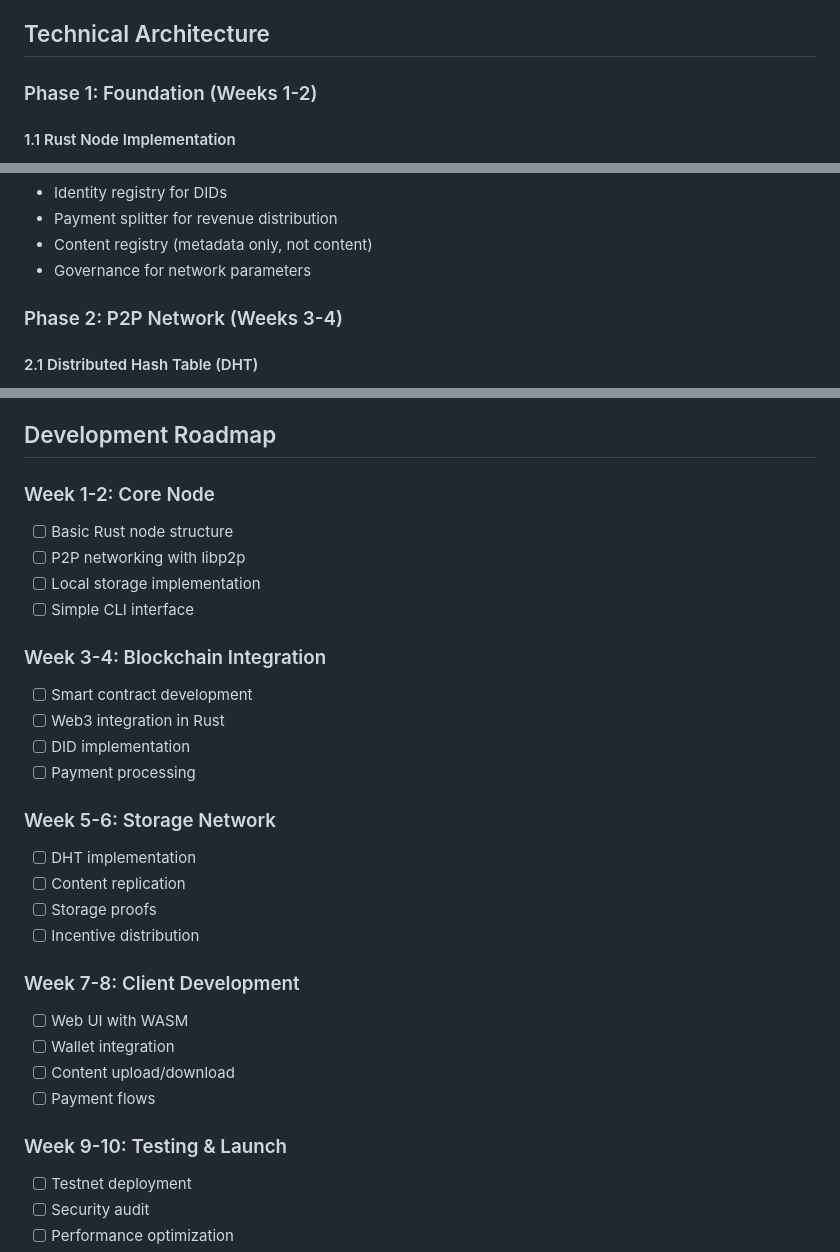
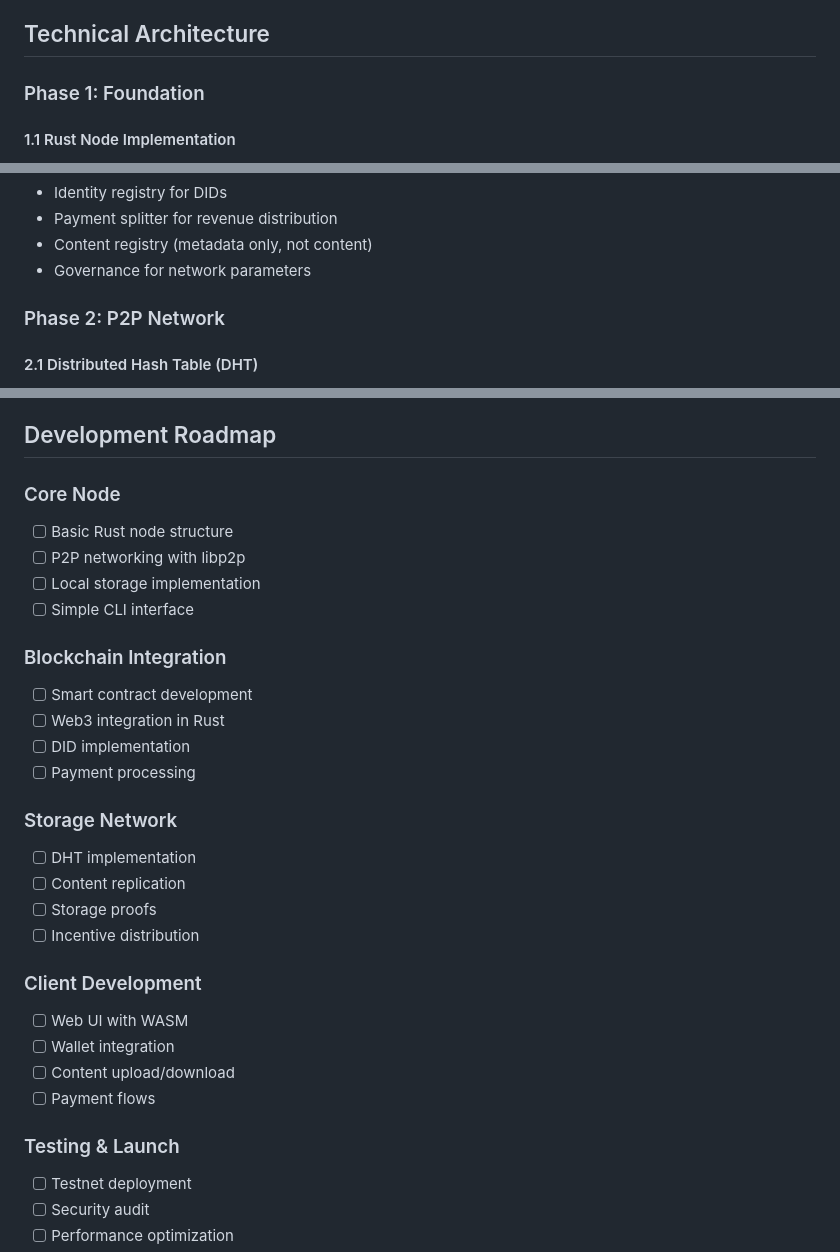
Before and after one commit to jcf/bits, a Markdown page: docs/implementation-plan.md, 3 parts joined by grey strips. Rendered like a GitHub page.

Commit message:
Remove mention of weeks for implementation plan

```diff
--- a/docs/implementation-plan.md
+++ b/docs/implementation-plan.md
@@ -14,7 +14,7 @@ This plan outlines the complete rewrite of Bits as a truly decentralized, end-to
 
 ## Technical Architecture
 
-### Phase 1: Foundation (Weeks 1-2)
+### Phase 1: Foundation
 
 #### 1.1 Rust Node Implementation
 
@@ -56,7 +56,7 @@ bits-node/
 - Content registry (metadata only, not content)
 - Governance for network parameters
 
-### Phase 2: P2P Network (Weeks 3-4)
+### Phase 2: P2P Network
 
 #### 2.1 Distributed Hash Table (DHT)
 
@@ -159,35 +159,35 @@ bits-node/
 
 ## Development Roadmap
 
-### Week 1-2: Core Node
+### Core Node
 
 - [ ] Basic Rust node structure
 - [ ] P2P networking with libp2p
 - [ ] Local storage implementation
 - [ ] Simple CLI interface
 
-### Week 3-4: Blockchain Integration
+### Blockchain Integration
 
 - [ ] Smart contract development
 - [ ] Web3 integration in Rust
 - [ ] DID implementation
 - [ ] Payment processing
 
-### Week 5-6: Storage Network
+### Storage Network
 
 - [ ] DHT implementation
 - [ ] Content replication
 - [ ] Storage proofs
 - [ ] Incentive distribution
 
-### Week 7-8: Client Development
+### Client Development
 
 - [ ] Web UI with WASM
 - [ ] Wallet integration
 - [ ] Content upload/download
 - [ ] Payment flows
 
-### Week 9-10: Testing & Launch
+### Testing & Launch
 
 - [ ] Testnet deployment
 - [ ] Security audit
```
Also changed, not shown: other parts of docs/implementation-plan.md (+2 -2 lines).
